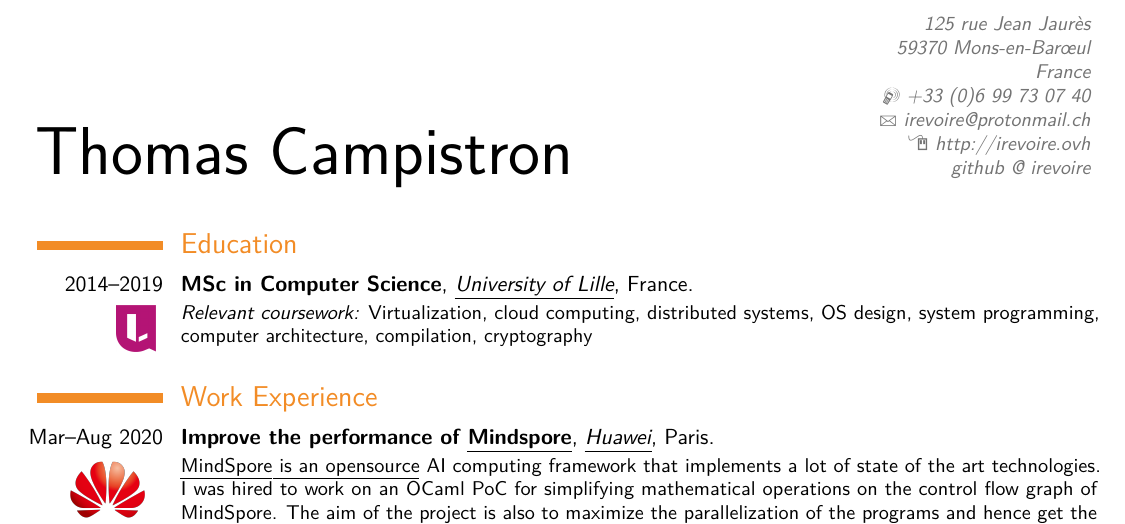
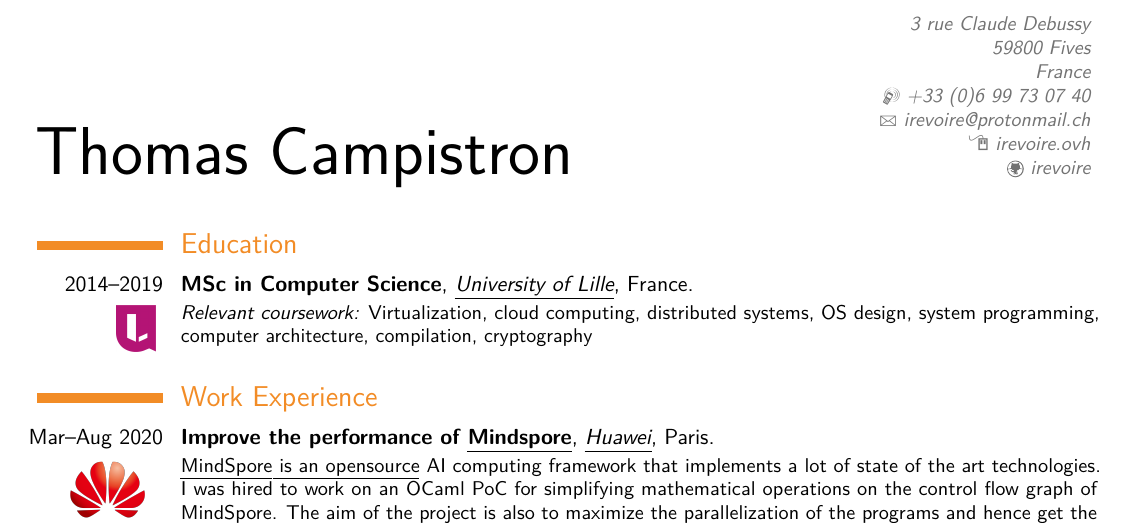
Before and after one commit to irevoire/cv, a LaTeX CV (main.tex): part of page 1 of 2, cut at the place of the change. Compiled offline with pdfLaTeX.

Commit message:
fix my address, website and github link

```diff
--- a/main.tex
+++ b/main.tex
@@ -22,11 +22,11 @@
 
 % personal data
 \name{Thomas}{Campistron}
-\address{125 rue Jean Jaurès}{59370 Mons-en-Barœul}{France}
+\address{3 rue Claude Debussy}{59800 Fives}{France}
 \phone[mobile]{+33~(0)6 99 73 07 40}                % optional, remove / comment the line if not wanted
 \email{irevoire@protonmail.ch}                      % optional, remove / comment the line if not wanted
-\homepage{http://irevoire.ovh}                      % optional, remove / comment the line if not wanted
-\extrainfo{\href{https://github.com/irevoire}{github @ irevoire}}                 % optional, remove / comment the line if not wanted
+\homepage{irevoire.ovh}                      % optional, remove / comment the line if not wanted
+\social[github]{irevoire}                 % optional, remove / comment the line if not wanted
 
 \newcommand{\mhref}[2]{\href{#1}{\ul{#2}}}
 
```
